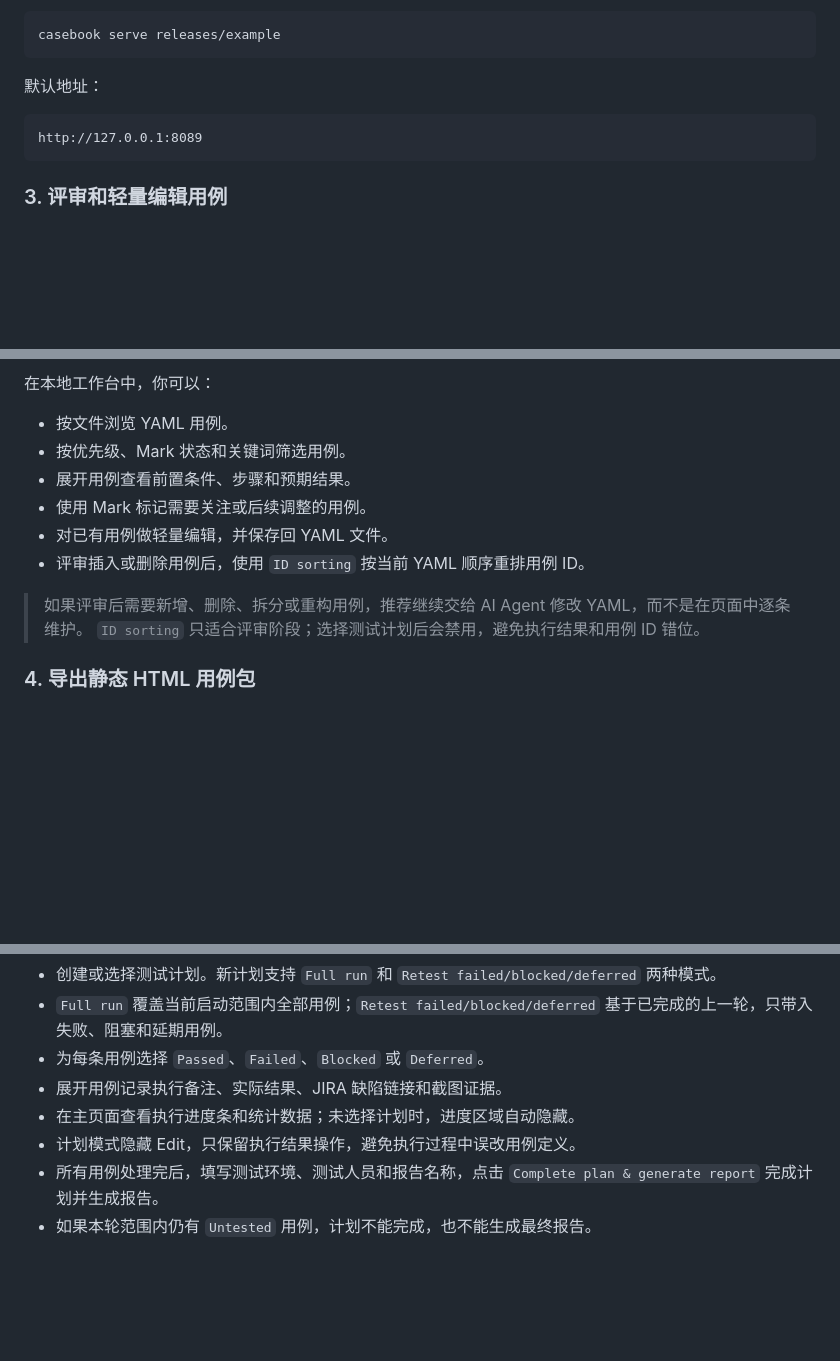
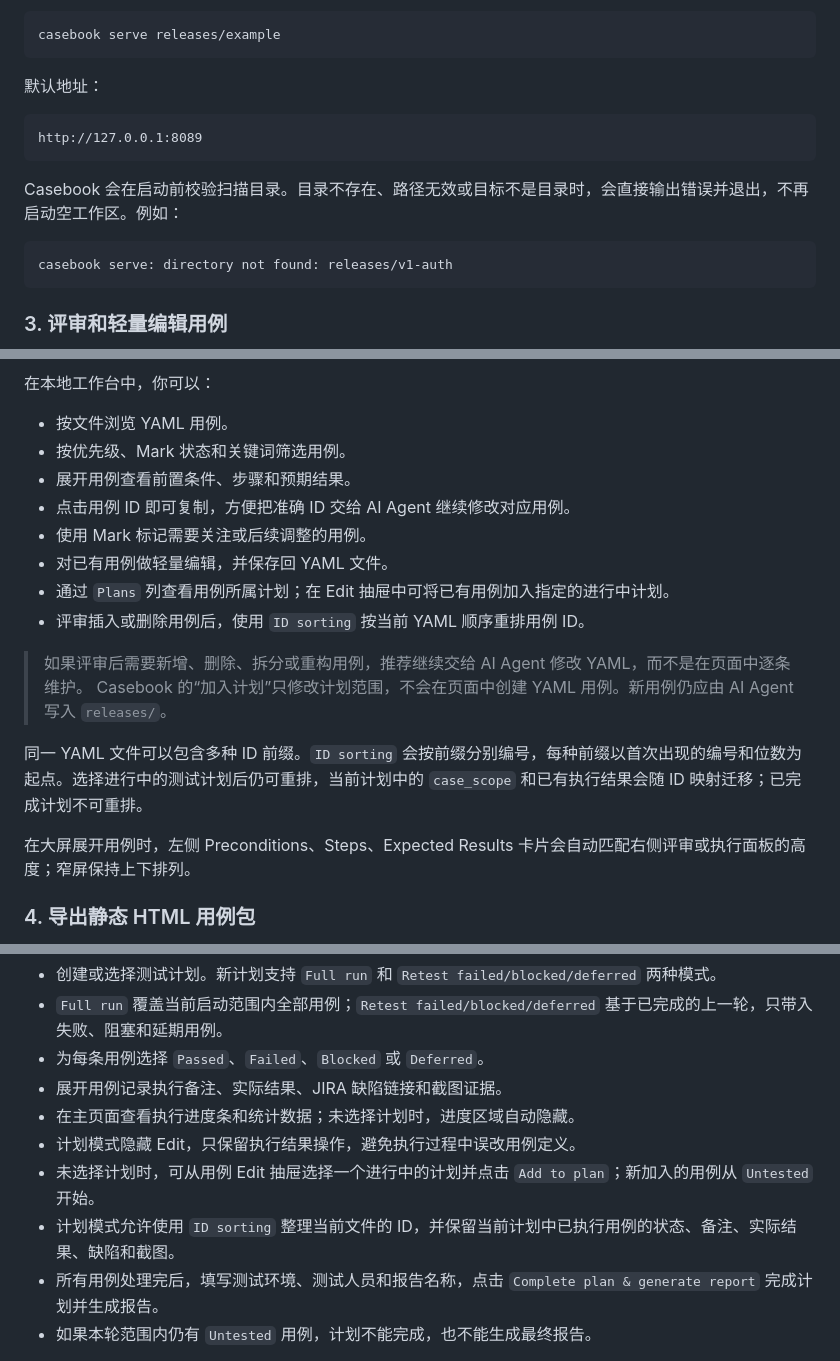
Before and after one commit to SeldomQA/casebook, a Markdown page: README.md, 3 parts joined by grey strips. GitHub-like rendering; blank space fills up the shorter version.

Commit message:
doc: update README.md

````diff
--- a/README.md
+++ b/README.md
@@ -140,6 +140,12 @@ casebook serve releases/example
 http://127.0.0.1:8089
 ```
 
+Casebook 会在启动前校验扫描目录。目录不存在、路径无效或目标不是目录时，会直接输出错误并退出，不再启动空工作区。例如：
+
+```text
+casebook serve: directory not found: releases/v1-auth
+```
+
 ### 3. 评审和轻量编辑用例
 
 ![Casebook 查看测试用例](./images/test-case.png)
@@ -149,12 +155,18 @@ http://127.0.0.1:8089
 - 按文件浏览 YAML 用例。
 - 按优先级、Mark 状态和关键词筛选用例。
 - 展开用例查看前置条件、步骤和预期结果。
+- 点击用例 ID 即可复制，方便把准确 ID 交给 AI Agent 继续修改对应用例。
 - 使用 Mark 标记需要关注或后续调整的用例。
 - 对已有用例做轻量编辑，并保存回 YAML 文件。
+- 通过 `Plans` 列查看用例所属计划；在 Edit 抽屉中可将已有用例加入指定的进行中计划。
 - 评审插入或删除用例后，使用 `ID sorting` 按当前 YAML 顺序重排用例 ID。
 
 > 如果评审后需要新增、删除、拆分或重构用例，推荐继续交给 AI Agent 修改 YAML，而不是在页面中逐条维护。
-> `ID sorting` 只适合评审阶段；选择测试计划后会禁用，避免执行结果和用例 ID 错位。
+> Casebook 的“加入计划”只修改计划范围，不会在页面中创建 YAML 用例。新用例仍应由 AI Agent 写入 `releases/`。
+
+同一 YAML 文件可以包含多种 ID 前缀。`ID sorting` 会按前缀分别编号，每种前缀以首次出现的编号和位数为起点。选择进行中的测试计划后仍可重排，当前计划中的 `case_scope` 和已有执行结果会随 ID 映射迁移；已完成计划不可重排。
+
+在大屏展开用例时，左侧 Preconditions、Steps、Expected Results 卡片会自动匹配右侧评审或执行面板的高度；窄屏保持上下排列。
 
 ### 4. 导出静态 HTML 用例包
 
@@ -200,6 +212,8 @@ casebook export releases/example --priority P0
 - 展开用例记录执行备注、实际结果、JIRA 缺陷链接和截图证据。
 - 在主页面查看执行进度条和统计数据；未选择计划时，进度区域自动隐藏。
 - 计划模式隐藏 Edit，只保留执行结果操作，避免执行过程中误改用例定义。
+- 未选择计划时，可从用例 Edit 抽屉选择一个进行中的计划并点击 `Add to plan`；新加入的用例从 `Untested` 开始。
+- 计划模式允许使用 `ID sorting` 整理当前文件的 ID，并保留当前计划中已执行用例的状态、备注、实际结果、缺陷和截图。
 - 所有用例处理完后，填写测试环境、测试人员和报告名称，点击 `Complete plan & generate report` 完成计划并生成报告。
 - 如果本轮范围内仍有 `Untested` 用例，计划不能完成，也不能生成最终报告。
 
````
Also changed, not shown: other parts of README.md (+1 -0 lines), docs/casebook-instructions.md (+62 -6 lines).
